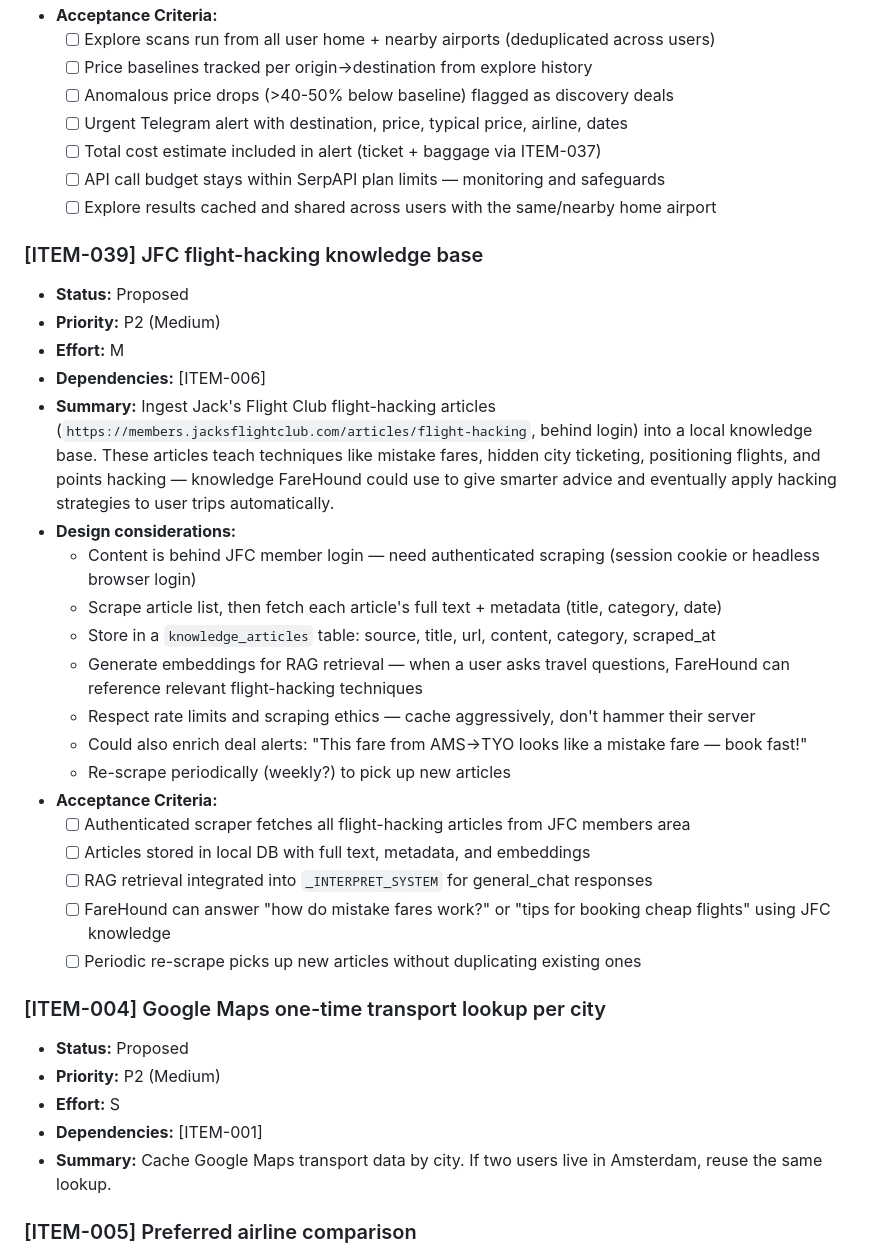
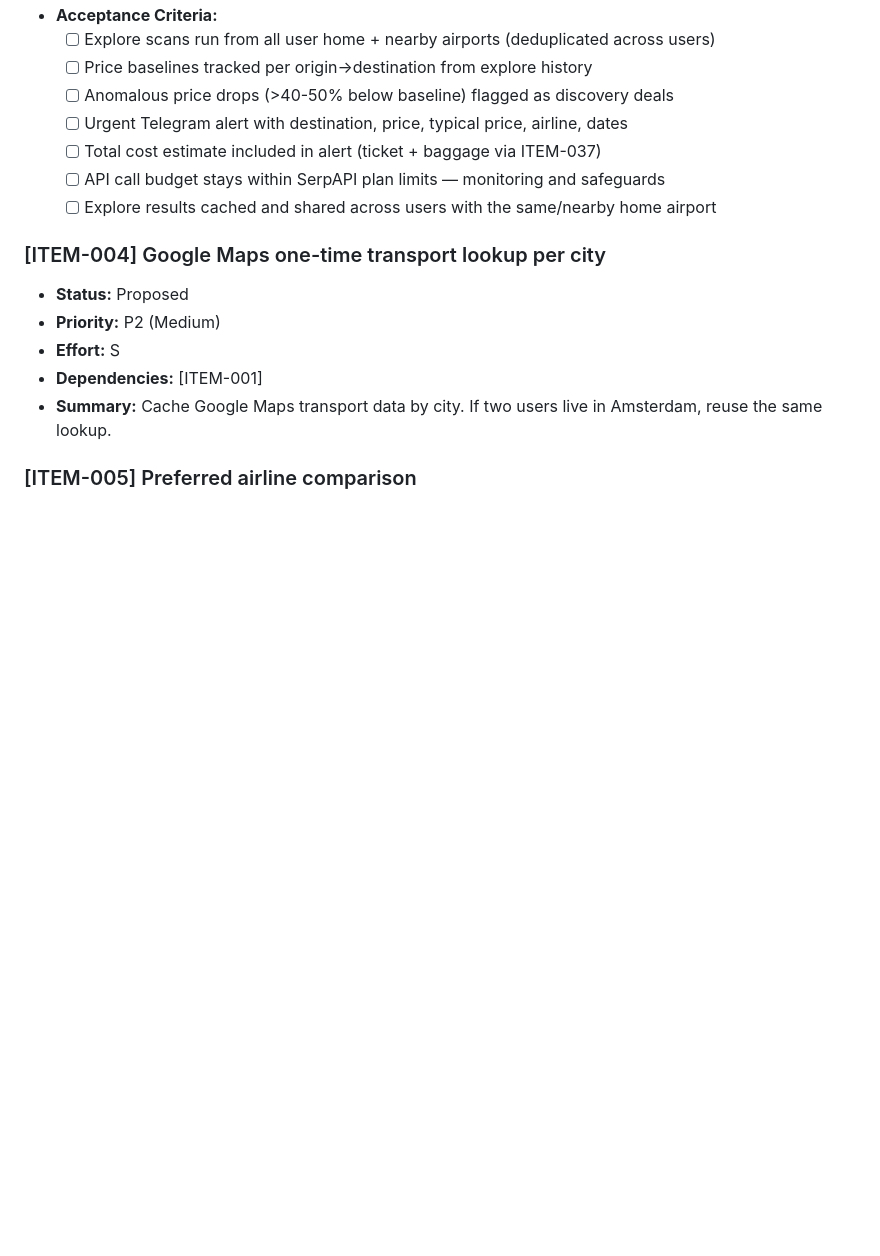
Before and after one commit to barrydeleeuw/farehound, a Markdown page: ROADMAP.md, the part around the change. GitHub-like rendering; blank space fills up the shorter version.

Commit message:
roadmap: park ITEM-039 (JFC knowledge base) — content too shallow to justify
Co-Authored-By: Claude Opus 4.6 (1M context) <noreply@anthropic.com>

```diff
--- a/ROADMAP.md
+++ b/ROADMAP.md
@@ -268,27 +268,6 @@ Every feature we build serves this mission: reduce the gap between what people p
   - [ ] API call budget stays within SerpAPI plan limits — monitoring and safeguards
   - [ ] Explore results cached and shared across users with the same/nearby home airport
 
-### [ITEM-039] JFC flight-hacking knowledge base
-- **Status:** Proposed
-- **Priority:** P2 (Medium)
-- **Effort:** M
-- **Dependencies:** [ITEM-006]
-- **Summary:** Ingest Jack's Flight Club flight-hacking articles (`https://members.jacksflightclub.com/articles/flight-hacking`, behind login) into a local knowledge base. These articles teach techniques like mistake fares, hidden city ticketing, positioning flights, and points hacking — knowledge FareHound could use to give smarter advice and eventually apply hacking strategies to user trips automatically.
-- **Design considerations:**
-  - Content is behind JFC member login — need authenticated scraping (session cookie or headless browser login)
-  - Scrape article list, then fetch each article's full text + metadata (title, category, date)
-  - Store in a `knowledge_articles` table: source, title, url, content, category, scraped_at
-  - Generate embeddings for RAG retrieval — when a user asks travel questions, FareHound can reference relevant flight-hacking techniques
-  - Respect rate limits and scraping ethics — cache aggressively, don't hammer their server
-  - Could also enrich deal alerts: "This fare from AMS→TYO looks like a mistake fare — book fast!"
-  - Re-scrape periodically (weekly?) to pick up new articles
-- **Acceptance Criteria:**
-  - [ ] Authenticated scraper fetches all flight-hacking articles from JFC members area
-  - [ ] Articles stored in local DB with full text, metadata, and embeddings
-  - [ ] RAG retrieval integrated into `_INTERPRET_SYSTEM` for general_chat responses
-  - [ ] FareHound can answer "how do mistake fares work?" or "tips for booking cheap flights" using JFC knowledge
-  - [ ] Periodic re-scrape picks up new articles without duplicating existing ones
-
 ### [ITEM-004] Google Maps one-time transport lookup per city
 - **Status:** Proposed
 - **Priority:** P2 (Medium)
```
